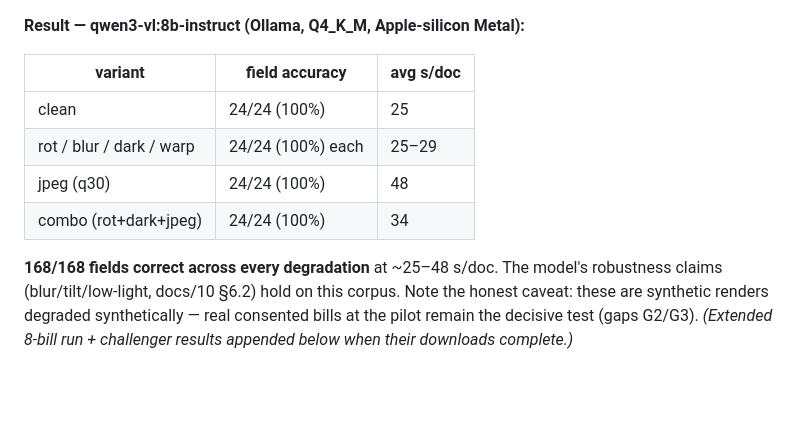
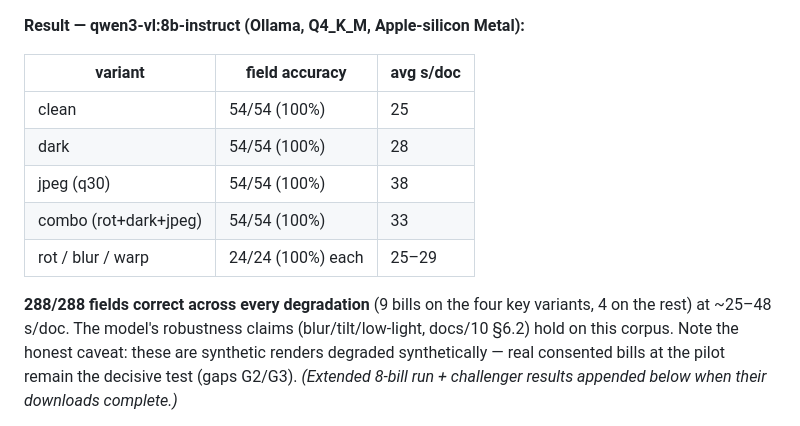
Before and after one commit to Ajishpradeep/CarbonPass, a Markdown page: docs/13_sprint1_report.md, the part around one of its changes. GitHub-like rendering; blank space fills up the shorter version.

```diff
--- a/docs/13_sprint1_report.md
+++ b/docs/13_sprint1_report.md
@@ -27,12 +71,14 @@ peak/half/off/total kWh, total NT$, contract kW) vs ground truth; resumable matr
 
 | variant | field accuracy | avg s/doc |
 |---|---|---|
-| clean | 24/24 (100%) | 25 |
-| rot / blur / dark / warp | 24/24 (100%) each | 25–29 |
-| jpeg (q30) | 24/24 (100%) | 48 |
-| combo (rot+dark+jpeg) | 24/24 (100%) | 34 |
+| clean | 54/54 (100%) | 25 |
+| dark | 54/54 (100%) | 28 |
+| jpeg (q30) | 54/54 (100%) | 38 |
+| combo (rot+dark+jpeg) | 54/54 (100%) | 33 |
+| rot / blur / warp | 24/24 (100%) each | 25–29 |
 
-**168/168 fields correct across every degradation** at ~25–48 s/doc. The model's robustness
+**288/288 fields correct across every degradation** (9 bills on the four key
+variants, 4 on the rest) at ~25–48 s/doc. The model's robustness
 claims (blur/tilt/low-light, docs/10 §6.2) hold on this corpus. Note the honest caveat: these
 are synthetic renders degraded synthetically — real consented bills at the pilot remain the
 decisive test (gaps G2/G3). *(Extended 8-bill run + challenger results appended below when
```
Also changed, not shown: other parts of docs/13_sprint1_report.md (+44 -0 lines).
